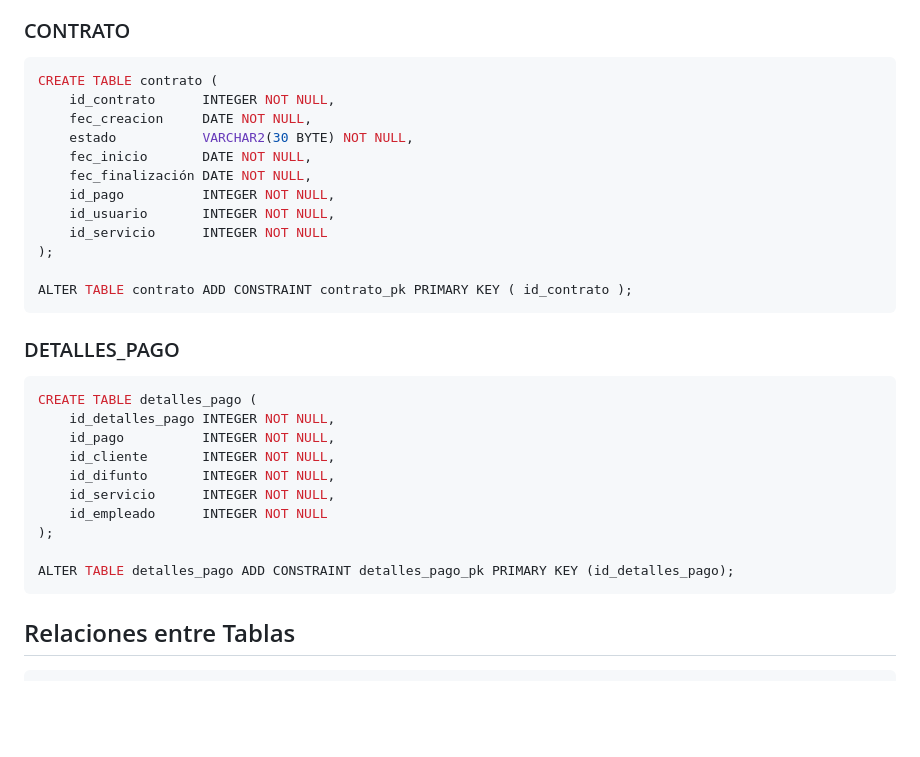
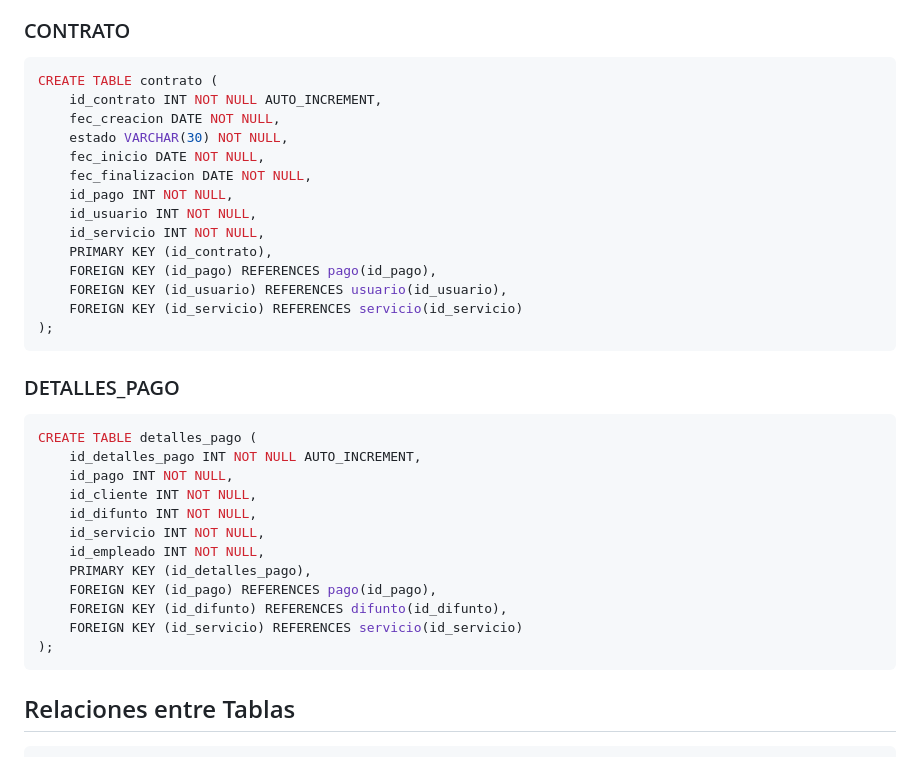
Before and after one commit to DiegoQM324/FunerariaLosAlamos, a Markdown page: DB_CONFIG.md, the part around the change printed below. GitHub-like rendering; blank space fills up the shorter version.

````diff
--- a/DB_CONFIG.md
+++ b/DB_CONFIG.md
@@ -103,31 +107,35 @@ ALTER TABLE pago ADD CONSTRAINT pago_pk PRIMARY KEY (id_pago);
 ### CONTRATO
 ```sql
 CREATE TABLE contrato (
-    id_contrato      INTEGER NOT NULL,
-    fec_creacion     DATE NOT NULL,
-    estado           VARCHAR2(30 BYTE) NOT NULL,
-    fec_inicio       DATE NOT NULL,
-    fec_finalización DATE NOT NULL,
-    id_pago          INTEGER NOT NULL,
-    id_usuario       INTEGER NOT NULL,
-    id_servicio      INTEGER NOT NULL
+    id_contrato INT NOT NULL AUTO_INCREMENT,
+    fec_creacion DATE NOT NULL,
+    estado VARCHAR(30) NOT NULL,
+    fec_inicio DATE NOT NULL,
+    fec_finalizacion DATE NOT NULL,
+    id_pago INT NOT NULL,
+    id_usuario INT NOT NULL,
+    id_servicio INT NOT NULL,
+    PRIMARY KEY (id_contrato),
+    FOREIGN KEY (id_pago) REFERENCES pago(id_pago),
+    FOREIGN KEY (id_usuario) REFERENCES usuario(id_usuario),
+    FOREIGN KEY (id_servicio) REFERENCES servicio(id_servicio)
 );
-
-ALTER TABLE contrato ADD CONSTRAINT contrato_pk PRIMARY KEY ( id_contrato );
 ```
 
 ### DETALLES_PAGO
 ```sql
 CREATE TABLE detalles_pago (
-    id_detalles_pago INTEGER NOT NULL,
-    id_pago          INTEGER NOT NULL,
-    id_cliente       INTEGER NOT NULL,
-    id_difunto       INTEGER NOT NULL,
-    id_servicio      INTEGER NOT NULL,
-    id_empleado      INTEGER NOT NULL
+    id_detalles_pago INT NOT NULL AUTO_INCREMENT,
+    id_pago INT NOT NULL,
+    id_cliente INT NOT NULL,
+    id_difunto INT NOT NULL,
+    id_servicio INT NOT NULL,
+    id_empleado INT NOT NULL,
+    PRIMARY KEY (id_detalles_pago),
+    FOREIGN KEY (id_pago) REFERENCES pago(id_pago),
+    FOREIGN KEY (id_difunto) REFERENCES difunto(id_difunto),
+    FOREIGN KEY (id_servicio) REFERENCES servicio(id_servicio)
 );
-
-ALTER TABLE detalles_pago ADD CONSTRAINT detalles_pago_pk PRIMARY KEY (id_detalles_pago);
 ```
 
 ## Relaciones entre Tablas
````
Also changed, not shown: other parts of DB_CONFIG.md (+38 -34 lines).
